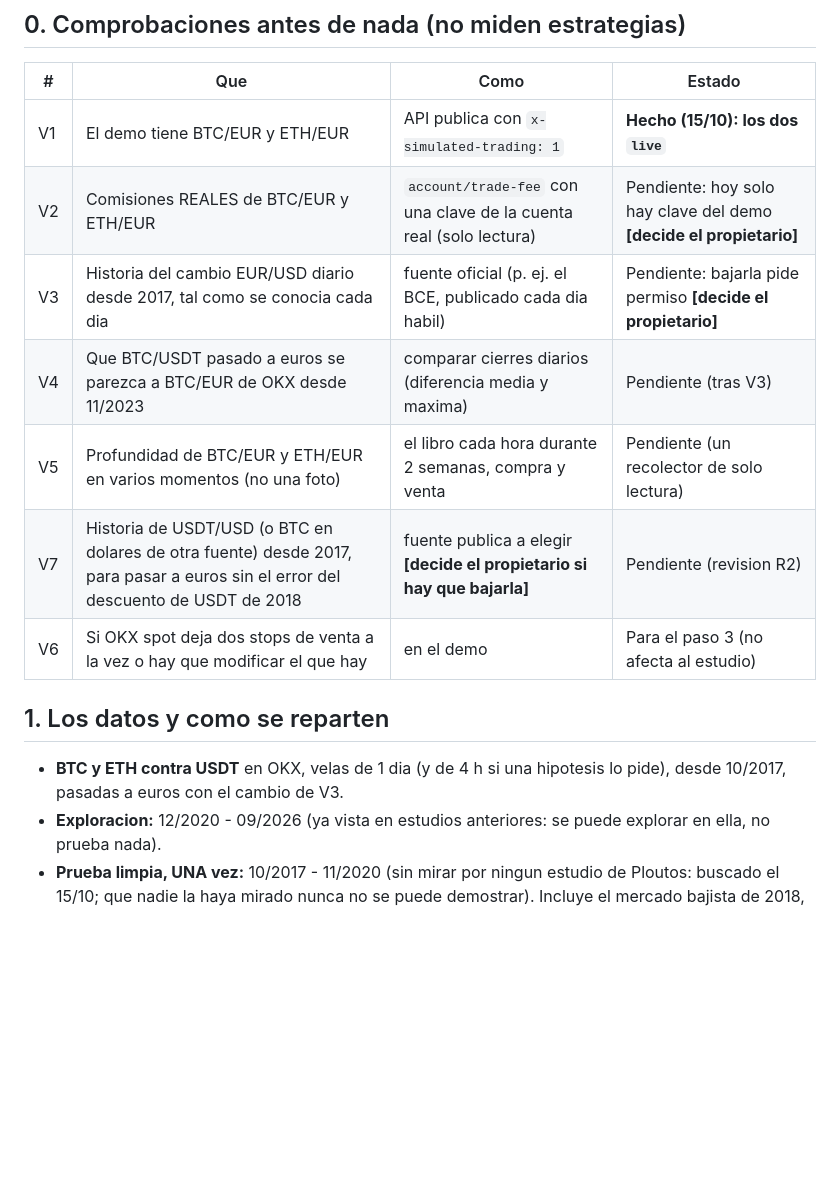
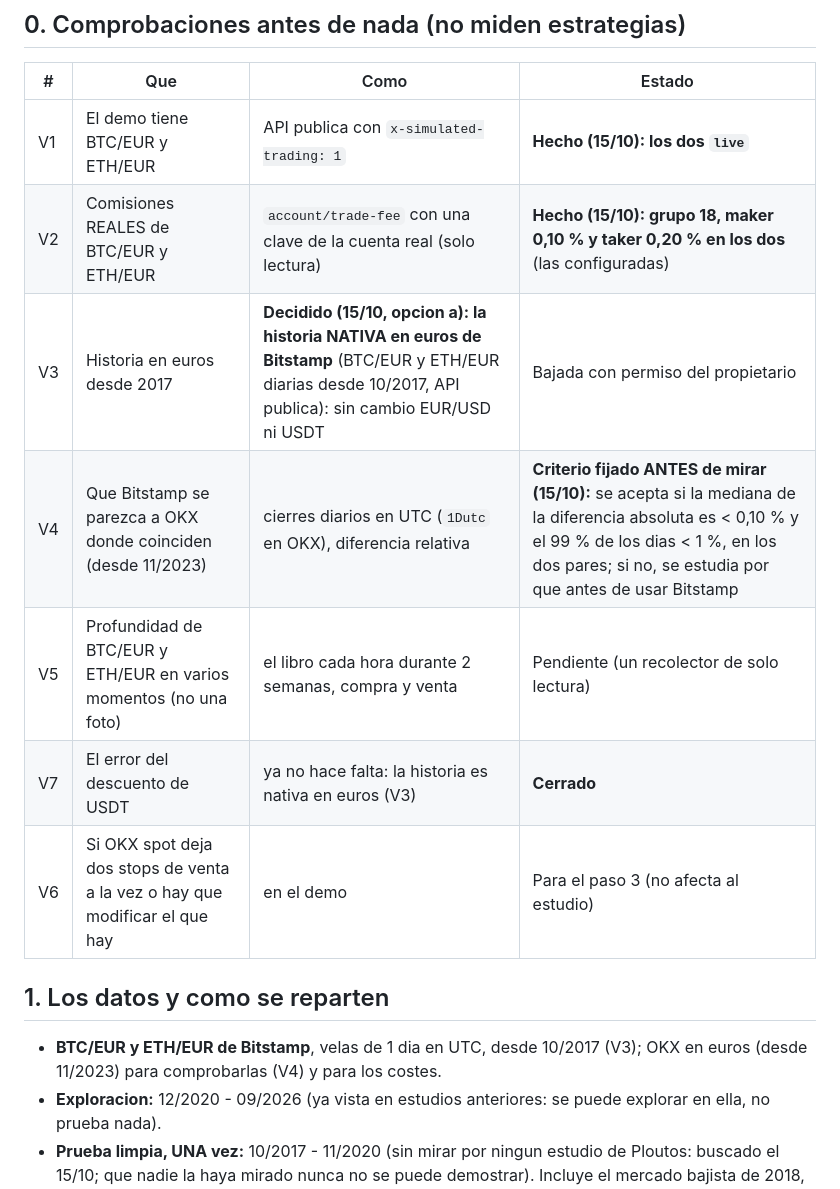
Before and after one commit to jlbou/ploutos, a Markdown page: docs/plan-estudio-paso-2.md, the part around the change. GitHub-like rendering; blank space fills up the shorter version.

Commit message:
estudio: v2 hecha (comisiones en euros) y criterio de v4 fijado antes de mirar
Co-Authored-By: Claude Opus 5.5 <noreply@anthropic.com>

```diff
--- a/docs/plan-estudio-paso-2.md
+++ b/docs/plan-estudio-paso-2.md
@@ -9,17 +9,17 @@ mensaje.
 | # | Que | Como | Estado |
 |---|---|---|---|
 | V1 | El demo tiene BTC/EUR y ETH/EUR | API publica con `x-simulated-trading: 1` | **Hecho (15/10): los dos `live`** |
-| V2 | Comisiones REALES de BTC/EUR y ETH/EUR | `account/trade-fee` con una clave de la cuenta real (solo lectura) | Pendiente: hoy solo hay clave del demo **[decide el propietario]** |
-| V3 | Historia del cambio EUR/USD diario desde 2017, tal como se conocia cada dia | fuente oficial (p. ej. el BCE, publicado cada dia habil) | Pendiente: bajarla pide permiso **[decide el propietario]** |
-| V4 | Que BTC/USDT pasado a euros se parezca a BTC/EUR de OKX desde 11/2023 | comparar cierres diarios (diferencia media y maxima) | Pendiente (tras V3) |
+| V2 | Comisiones REALES de BTC/EUR y ETH/EUR | `account/trade-fee` con una clave de la cuenta real (solo lectura) | **Hecho (15/10): grupo 18, maker 0,10 % y taker 0,20 % en los dos** (las configuradas) |
+| V3 | Historia en euros desde 2017 | **Decidido (15/10, opcion a): la historia NATIVA en euros de Bitstamp** (BTC/EUR y ETH/EUR diarias desde 10/2017, API publica): sin cambio EUR/USD ni USDT | Bajada con permiso del propietario |
+| V4 | Que Bitstamp se parezca a OKX donde coinciden (desde 11/2023) | cierres diarios en UTC (`1Dutc` en OKX), diferencia relativa | **Criterio fijado ANTES de mirar (15/10):** se acepta si la mediana de la diferencia absoluta es < 0,10 % y el 99 % de los dias < 1 %, en los dos pares; si no, se estudia por que antes de usar Bitstamp |
 | V5 | Profundidad de BTC/EUR y ETH/EUR en varios momentos (no una foto) | el libro cada hora durante 2 semanas, compra y venta | Pendiente (un recolector de solo lectura) |
-| V7 | Historia de USDT/USD (o BTC en dolares de otra fuente) desde 2017, para pasar a euros sin el error del descuento de USDT de 2018 | fuente publica a elegir **[decide el propietario si hay que bajarla]** | Pendiente (revision R2) |
+| V7 | El error del descuento de USDT | ya no hace falta: la historia es nativa en euros (V3) | **Cerrado** |
 | V6 | Si OKX spot deja dos stops de venta a la vez o hay que modificar el que hay | en el demo | Para el paso 3 (no afecta al estudio) |
 
 ## 1. Los datos y como se reparten
 
-- **BTC y ETH contra USDT** en OKX, velas de 1 dia (y de 4 h si una hipotesis lo pide), desde 10/2017, pasadas a euros
-  con el cambio de V3.
+- **BTC/EUR y ETH/EUR de Bitstamp**, velas de 1 dia en UTC, desde 10/2017 (V3); OKX en euros (desde 11/2023) para
+  comprobarlas (V4) y para los costes.
 - **Exploracion:** 12/2020 - 09/2026 (ya vista en estudios anteriores: se puede explorar en ella, no prueba nada).
 - **Prueba limpia, UNA vez:** 10/2017 - 11/2020 (sin mirar por ningun estudio de Ploutos: buscado el 15/10; que nadie
   la haya mirado nunca no se puede demostrar). Incluye el mercado bajista de 2018, el lateral de 2019 y la caida de
```
